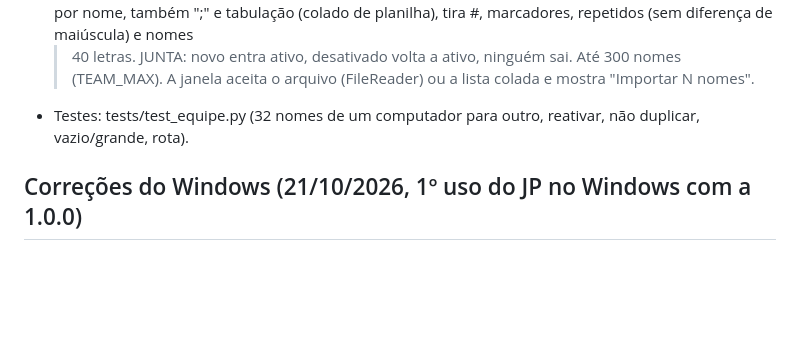
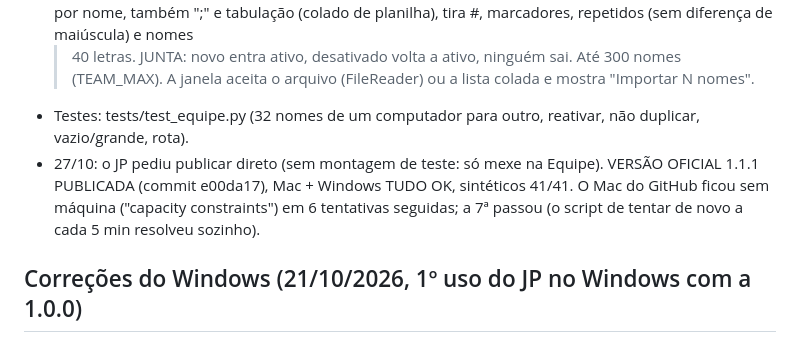
Before and after one commit to jprodriguesgm/revisor-de-videos, a Markdown page: PROJETO.md, the part around the change. Drawn GitHub-style; blank space fills up the shorter version.

Commit message:
PROJETO.md: 1.1.1 publicada
Co-Authored-By: Claude Opus 5.5 <noreply@anthropic.com>
Claude-Session: https://claude.ai/code/session_01PmGAHFzx4jAUxtupCAt5Nq

```diff
--- a/PROJETO.md
+++ b/PROJETO.md
@@ -749,6 +749,9 @@ Pedido de outras unidades (uma equipe tem 30+ pessoas): uma pessoa cadastra, as
   > 40 letras. JUNTA: novo entra ativo, desativado volta a ativo, ninguém sai. Até 300 nomes (TEAM_MAX).
   A janela aceita o arquivo (FileReader) ou a lista colada e mostra "Importar N nomes".
 - Testes: tests/test_equipe.py (32 nomes de um computador para outro, reativar, não duplicar, vazio/grande, rota).
+- 27/10: o JP pediu publicar direto (sem montagem de teste: só mexe na Equipe). VERSÃO OFICIAL 1.1.1 PUBLICADA (commit
+  e00da17), Mac + Windows TUDO OK, sintéticos 41/41. O Mac do GitHub ficou sem máquina ("capacity constraints") em 6
+  tentativas seguidas; a 7ª passou (o script de tentar de novo a cada 5 min resolveu sozinho).
 
 ## Correções do Windows (21/10/2026, 1º uso do JP no Windows com a 1.0.0)
 - Análise "travada em 93%": 93% é o fim do OCR e o começo da leitura do áudio. O FFmpeg manda o áudio
```
